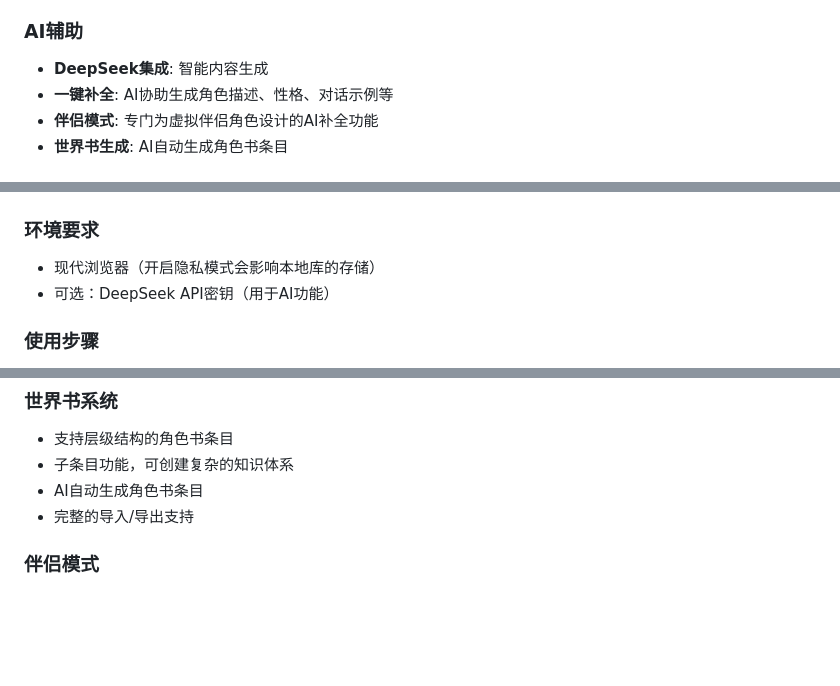
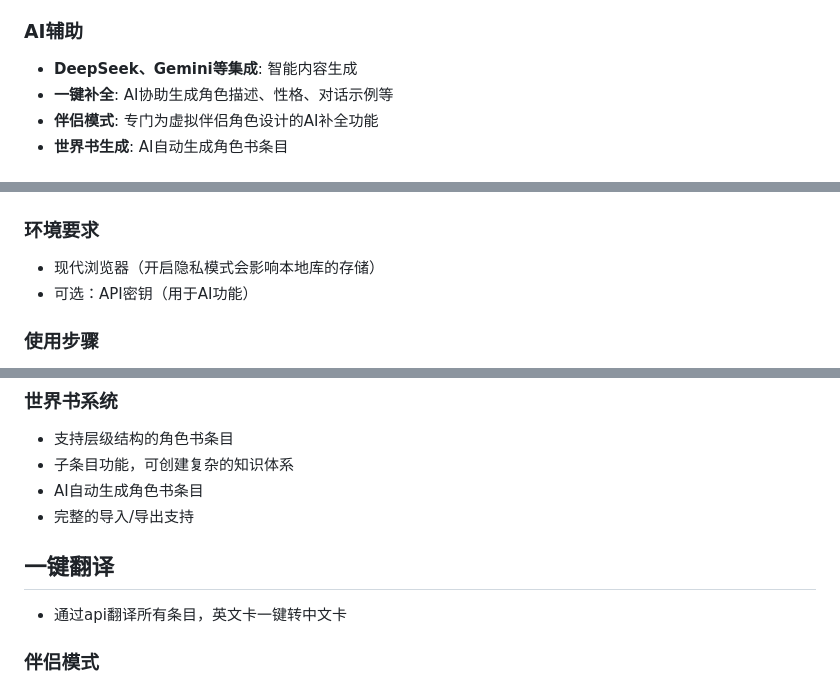
Before and after one commit to HiUnikitty/Nika-Character-Studio, a Markdown page: README.md, 3 parts joined by grey strips. Drawn GitHub-style; blank space fills up the shorter version.

```diff
--- a/README.md
+++ b/README.md
@@ -22,7 +22,7 @@ An elegant AI character card management system designed for ST character creatio
 - **JSON/PNG导出**: 导出角色卡为JSON或PNG格式
 
 ### AI辅助
-- **DeepSeek集成**: 智能内容生成
+- **DeepSeek、Gemini等集成**: 智能内容生成
 - **一键补全**: AI协助生成角色描述、性格、对话示例等
 - **伴侣模式**: 专门为虚拟伴侣角色设计的AI补全功能
 - **世界书生成**: AI自动生成角色书条目
@@ -42,7 +42,7 @@ An elegant AI character card management system designed for ST character creatio
 
 ### 环境要求
 - 现代浏览器（开启隐私模式会影响本地库的存储）
-- 可选：DeepSeek API密钥（用于AI功能）
+- 可选：API密钥（用于AI功能）
 
 ### 使用步骤
 1. 下载项目文件（Code --> Download Zip --> 解压）
@@ -61,6 +61,9 @@ An elegant AI character card management system designed for ST character creatio
 - 子条目功能，可创建复杂的知识体系
 - AI自动生成角色书条目
 - 完整的导入/导出支持
+
+## 一键翻译
+- 通过api翻译所有条目，英文卡一键转中文卡
 
 ### 伴侣模式
 - 专门的虚拟伴侣角色AI补全功能
```
Also changed, not shown: other parts of README.md (+1 -1 lines).
